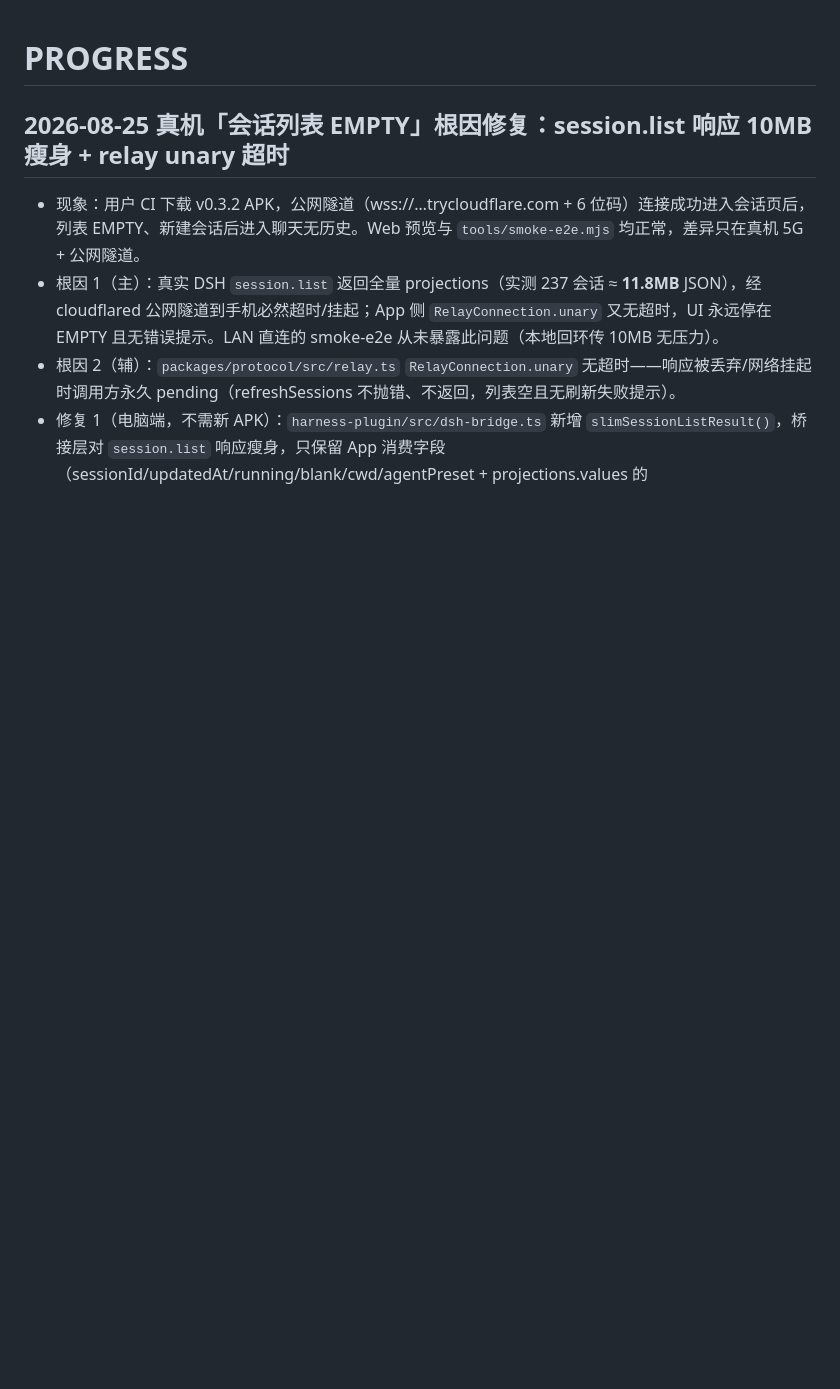
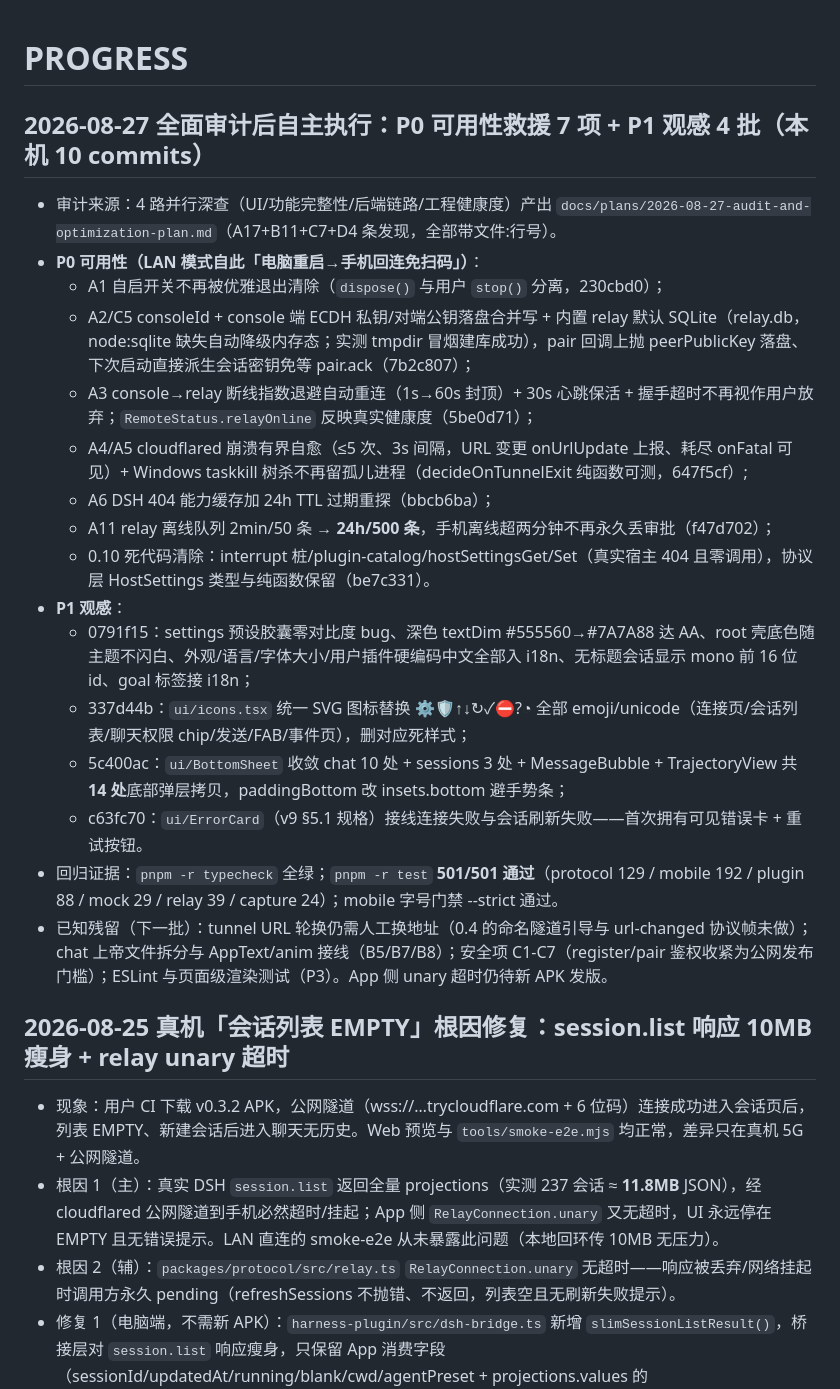
Before and after one commit to Andiii208/dsh-harness-remote, a Markdown page: PROGRESS.md, the part around the change. GitHub-like rendering; blank space fills up the shorter version.

```diff
--- a/PROGRESS.md
+++ b/PROGRESS.md
@@ -1,4 +1,22 @@
 # PROGRESS
+
+## 2026-08-27 全面审计后自主执行：P0 可用性救援 7 项 + P1 观感 4 批（本机 10 commits）
+- 审计来源：4 路并行深查（UI/功能完整性/后端链路/工程健康度）产出 `docs/plans/2026-08-27-audit-and-optimization-plan.md`（A17+B11+C7+D4 条发现，全部带文件:行号）。
+- **P0 可用性（LAN 模式自此「电脑重启→手机回连免扫码」）**：
+  - A1 自启开关不再被优雅退出清除（`dispose()` 与用户 `stop()` 分离，230cbd0）；
+  - A2/C5 consoleId + console 端 ECDH 私钥/对端公钥落盘合并写 + 内置 relay 默认 SQLite（relay.db，node:sqlite 缺失自动降级内存态；实测 tmpdir 冒烟建库成功），pair 回调上抛 peerPublicKey 落盘、下次启动直接派生会话密钥免等 pair.ack（7b2c807）；
+  - A3 console→relay 断线指数退避自动重连（1s→60s 封顶）+ 30s 心跳保活 + 握手超时不再视作用户放弃；`RemoteStatus.relayOnline` 反映真实健康度（5be0d71）；
+  - A4/A5 cloudflared 崩溃有界自愈（≤5 次、3s 间隔，URL 变更 onUrlUpdate 上报、耗尽 onFatal 可见）+ Windows taskkill 树杀不再留孤儿进程（decideOnTunnelExit 纯函数可测，647f5cf）;
+  - A6 DSH 404 能力缓存加 24h TTL 过期重探（bbcb6ba）；
+  - A11 relay 离线队列 2min/50 条 → **24h/500 条**，手机离线超两分钟不再永久丢审批（f47d702）；
+  - 0.10 死代码清除：interrupt 桩/plugin-catalog/hostSettingsGet/Set（真实宿主 404 且零调用），协议层 HostSettings 类型与纯函数保留（be7c331）。
+- **P1 观感**：
+  - 0791f15：settings 预设胶囊零对比度 bug、深色 textDim #555560→#7A7A88 达 AA、root 壳底色随主题不闪白、外观/语言/字体大小/用户插件硬编码中文全部入 i18n、无标题会话显示 mono 前 16 位 id、goal 标签接 i18n；
+  - 337d44b：`ui/icons.tsx` 统一 SVG 图标替换 ⚙🛡↑↓↻✓⛔?◔ 全部 emoji/unicode（连接页/会话列表/聊天权限 chip/发送/FAB/事件页），删对应死样式；
+  - 5c400ac：`ui/BottomSheet` 收敛 chat 10 处 + sessions 3 处 + MessageBubble + TrajectoryView 共 **14 处**底部弹层拷贝，paddingBottom 改 insets.bottom 避手势条；
+  - c63fc70：`ui/ErrorCard`（v9 §5.1 规格）接线连接失败与会话刷新失败——首次拥有可见错误卡 + 重试按钮。
+- 回归证据：`pnpm -r typecheck` 全绿；`pnpm -r test` **501/501 通过**（protocol 129 / mobile 192 / plugin 88 / mock 29 / relay 39 / capture 24）；mobile 字号门禁 --strict 通过。
+- 已知残留（下一批）：tunnel URL 轮换仍需人工换地址（0.4 的命名隧道引导与 url-changed 协议帧未做）；chat 上帝文件拆分与 AppText/anim 接线（B5/B7/B8）；安全项 C1-C7（register/pair 鉴权收紧为公网发布门槛）；ESLint 与页面级渲染测试（P3）。App 侧 unary 超时仍待新 APK 发版。
 
 ## 2026-08-25 真机「会话列表 EMPTY」根因修复：session.list 响应 10MB 瘦身 + relay unary 超时
 - 现象：用户 CI 下载 v0.3.2 APK，公网隧道（wss://…trycloudflare.com + 6 位码）连接成功进入会话页后，列表 EMPTY、新建会话后进入聊天无历史。Web 预览与 `tools/smoke-e2e.mjs` 均正常，差异只在真机 5G + 公网隧道。
```
Also changed, not shown: BLOCKED.md (+3 -0 lines), docs/plans/2026-08-27-audit-and-optimization-plan.md (added, +161 -0 lines).
